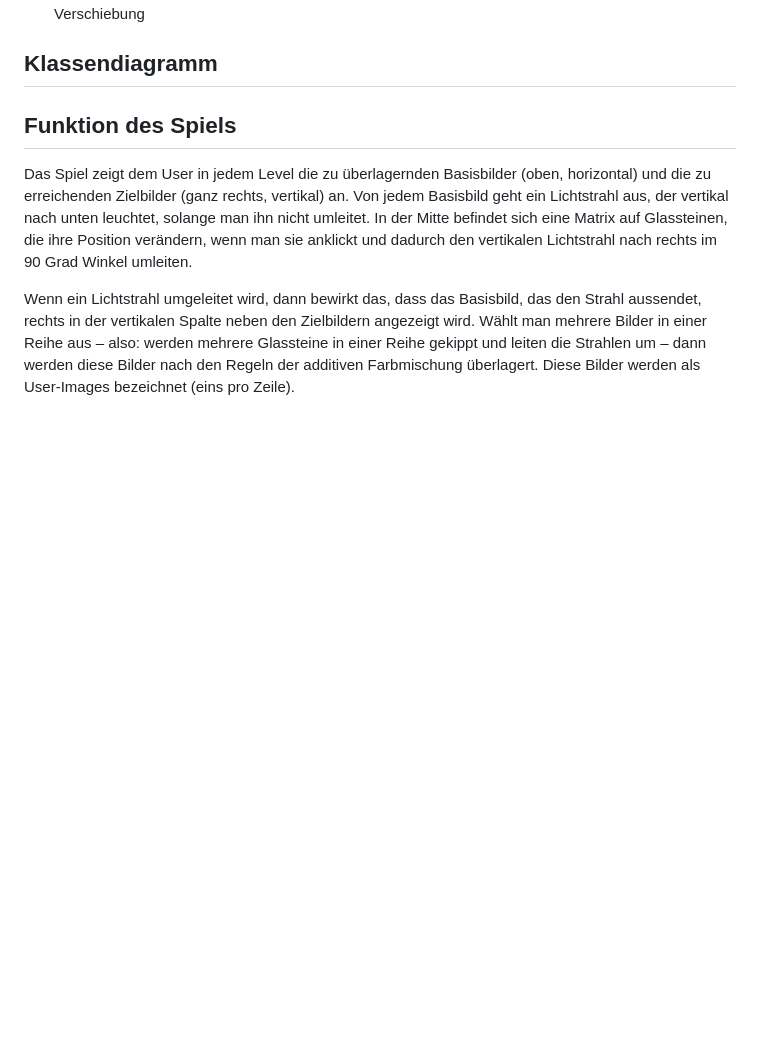
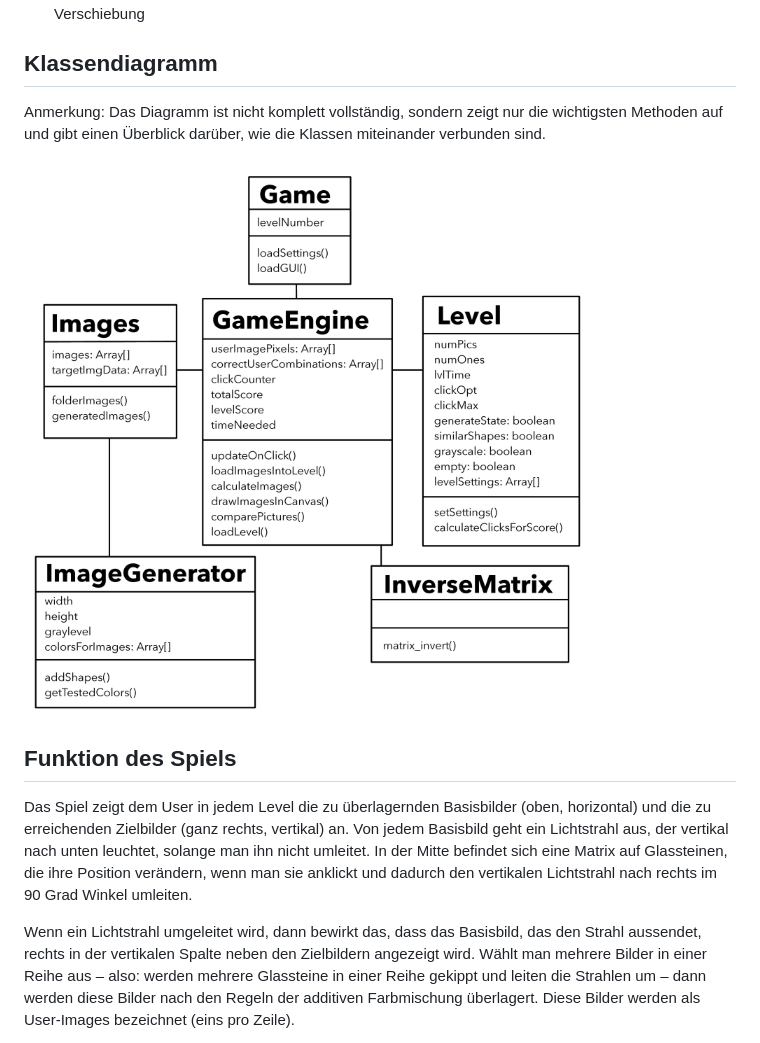
Before and after one commit to DennisLoska/Overlays, a Markdown page: Dokumentation_Overlays.md, the part around the change. Rendered like a GitHub page; pictures changed too: diagram.png (added); blank space fills up the shorter version.

Commit message:
diagram

```diff
--- a/Dokumentation_Overlays.md
+++ b/Dokumentation_Overlays.md
@@ -187,6 +187,10 @@ grunt build
 
 ## Klassendiagramm
 
+Anmerkung: Das Diagramm ist nicht komplett vollständig, sondern zeigt nur die wichtigsten Methoden auf und gibt einen Überblick darüber, wie die Klassen miteinander verbunden sind.
+
+![Diagram](diagram.png)
+
 ## Funktion des Spiels
 
 Das Spiel zeigt dem User in jedem Level die zu überlagernden Basisbilder (oben, horizontal) und die zu erreichenden Zielbilder (ganz rechts, vertikal) an. Von jedem Basisbild geht ein Lichtstrahl aus, der vertikal nach unten leuchtet, solange man ihn nicht umleitet. In der Mitte befindet sich eine Matrix auf Glassteinen, die ihre Position verändern, wenn man sie anklickt und dadurch den vertikalen Lichtstrahl nach rechts im 90 Grad Winkel umleiten.
```
Also changed, not shown: 1 other file.
